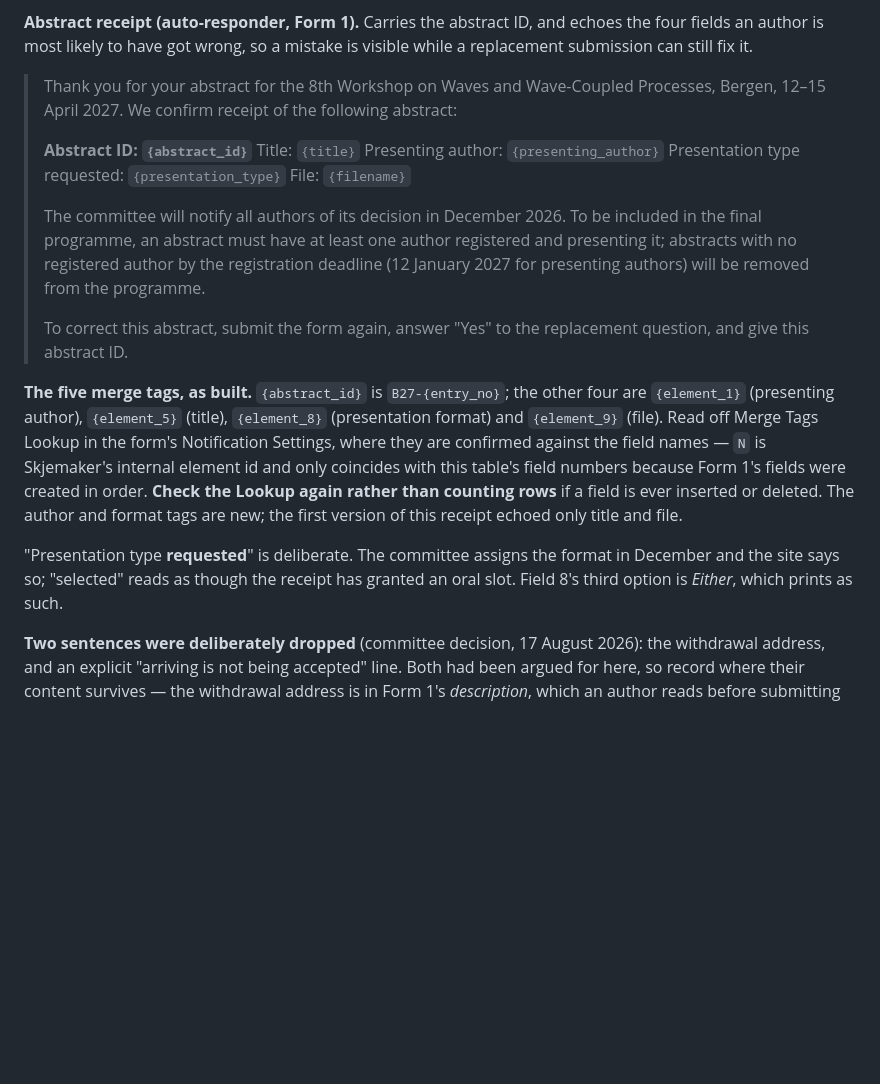
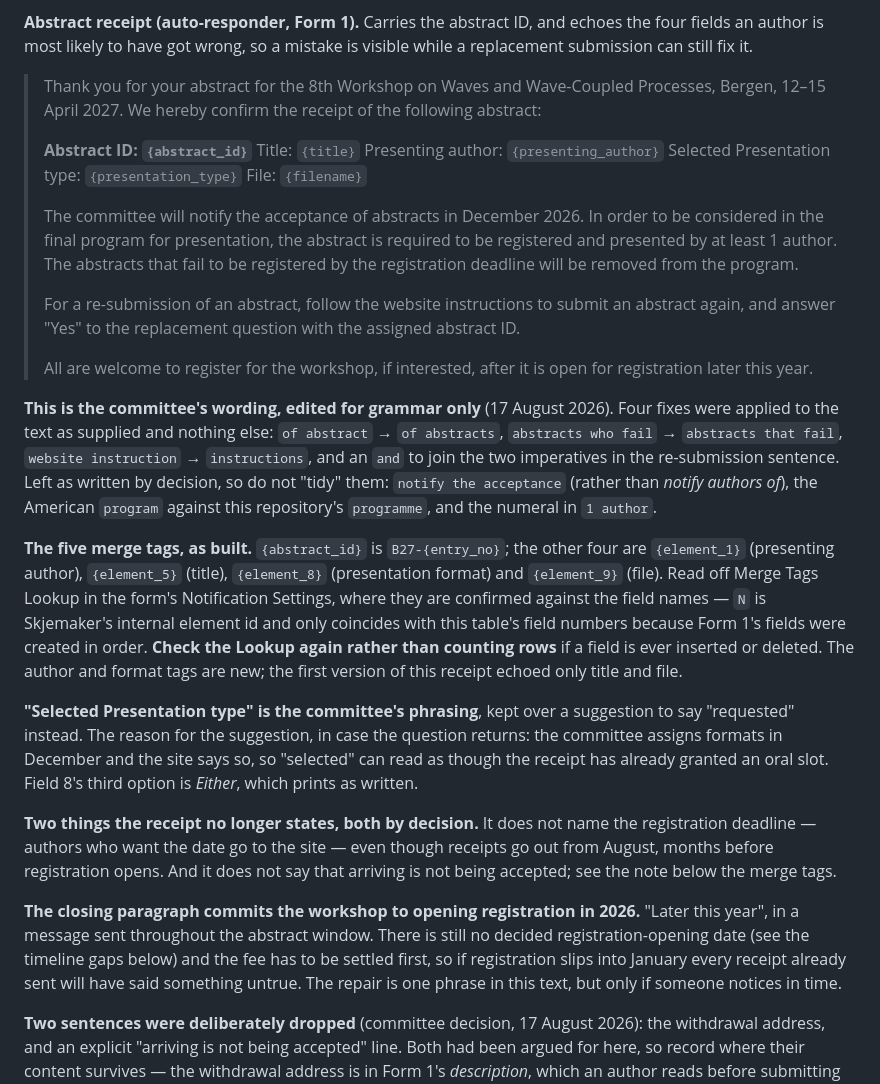
Before and after one commit to yliu-fort/wcb2026website, a Markdown page: docs/forms.md, the part around the change. Rendered like a GitHub page; blank space fills up the shorter version.

Commit message:
Restore the committee's own wording, grammar only
The receipt goes back to the text as supplied, reversing three editorial changes
made earlier: "We hereby confirm the receipt of", "Selected Presentation type",
and leaving the registration deadline unnamed. A closing paragraph inviting
everyone to register once registration opens is new.

Four grammar fixes and nothing else: "of abstract" to "of abstracts", "abstracts
who fail" to "abstracts that fail", "website instruction" to "instructions", and
an "and" joining the two imperatives in the re-submission sentence. The
instruction was explicit that nothing else change, so the note records what was
deliberately left alone — "notify the acceptance", the American "program", the
numeral in "1 author" — to stop a later reader tidying them back.

Records two consequences worth a decision rather than a silent fix: the receipt
no longer carries the deadline it asks authors to meet, and its closing paragraph
promises registration opens in 2026, which is not yet decided and cannot be
retracted from receipts already sent.

The live auto-responder is updated to match; the subject is unchanged.

Co-Authored-By: Claude Opus 5 <noreply@anthropic.com>

```diff
--- a/docs/forms.md
+++ b/docs/forms.md
@@ -327,23 +327,34 @@ echoes the four fields an author is most likely to have got wrong, so a mistake
 is visible while a replacement submission can still fix it.
 
 > Thank you for your abstract for the 8th Workshop on Waves and Wave-Coupled
-> Processes, Bergen, 12–15 April 2027. We confirm receipt of the following
-> abstract:
+> Processes, Bergen, 12–15 April 2027. We hereby confirm the receipt of the
+> following abstract:
 >
 > **Abstract ID: `{abstract_id}`**
 > Title: `{title}`
 > Presenting author: `{presenting_author}`
-> Presentation type requested: `{presentation_type}`
+> Selected Presentation type: `{presentation_type}`
 > File: `{filename}`
 >
-> The committee will notify all authors of its decision in December 2026. To be
-> included in the final programme, an abstract must have at least one author
-> registered and presenting it; abstracts with no registered author by the
-> registration deadline (12 January 2027 for presenting authors) will be removed
-> from the programme.
+> The committee will notify the acceptance of abstracts in December 2026. In order
+> to be considered in the final program for presentation, the abstract is required
+> to be registered and presented by at least 1 author. The abstracts that fail to
+> be registered by the registration deadline will be removed from the program.
 >
-> To correct this abstract, submit the form again, answer "Yes" to the
-> replacement question, and give this abstract ID.
+> For a re-submission of an abstract, follow the website instructions to submit an
+> abstract again, and answer "Yes" to the replacement question with the assigned
+> abstract ID.
+>
+> All are welcome to register for the workshop, if interested, after it is open
+> for registration later this year.
+
+**This is the committee's wording, edited for grammar only** (17 August 2026).
+Four fixes were applied to the text as supplied and nothing else: `of abstract` →
+`of abstracts`, `abstracts who fail` → `abstracts that fail`, `website
+instruction` → `instructions`, and an `and` to join the two imperatives in the
+re-submission sentence. Left as written by decision, so do not "tidy" them:
+`notify the acceptance` (rather than *notify authors of*), the American `program`
+against this repository's `programme`, and the numeral in `1 author`.
 
 **The five merge tags, as built.** `{abstract_id}` is `B27-{entry_no}`; the other
 four are `{element_1}` (presenting author), `{element_5}` (title), `{element_8}`
@@ -355,10 +366,23 @@ rather than counting rows** if a field is ever inserted or deleted. The author
 and format tags are new; the first version of this receipt echoed only title and
 file.
 
-"Presentation type **requested**" is deliberate. The committee assigns the
-format in December and the site says so; "selected" reads as though the receipt
-has granted an oral slot. Field 8's third option is *Either*, which prints as
-such.
+**"Selected Presentation type" is the committee's phrasing**, kept over a
+suggestion to say "requested" instead. The reason for the suggestion, in case the
+question returns: the committee assigns formats in December and the site says so,
+so "selected" can read as though the receipt has already granted an oral slot.
+Field 8's third option is *Either*, which prints as written.
+
+**Two things the receipt no longer states, both by decision.** It does not name
+the registration deadline — authors who want the date go to the site — even though
+receipts go out from August, months before registration opens. And it does not say
+that arriving is not being accepted; see the note below the merge tags.
+
+**The closing paragraph commits the workshop to opening registration in 2026.**
+"Later this year", in a message sent throughout the abstract window. There is
+still no decided registration-opening date (see the timeline gaps below) and the
+fee has to be settled first, so if registration slips into January every receipt
+already sent will have said something untrue. The repair is one phrase in this
+text, but only if someone notices in time.
 
 **Two sentences were deliberately dropped** (committee decision, 17 August 2026):
 the withdrawal address, and an explicit "arriving is not being accepted" line.
```
